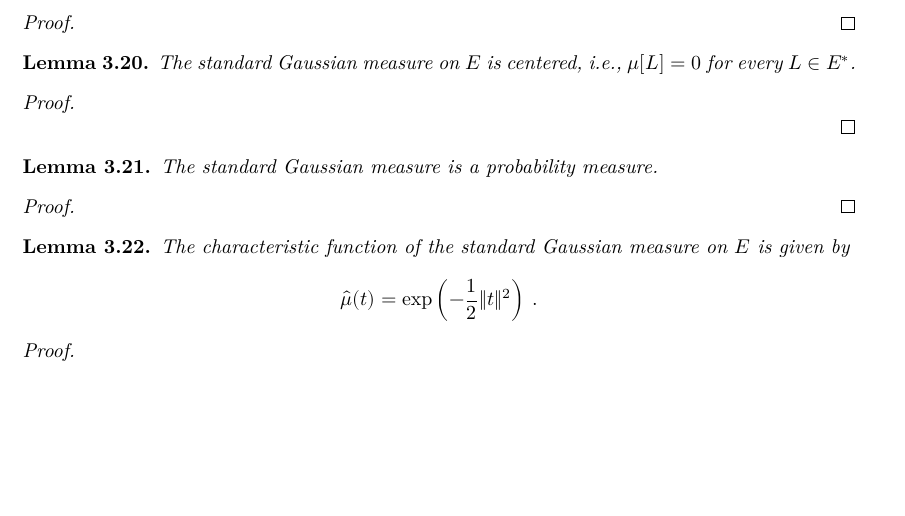
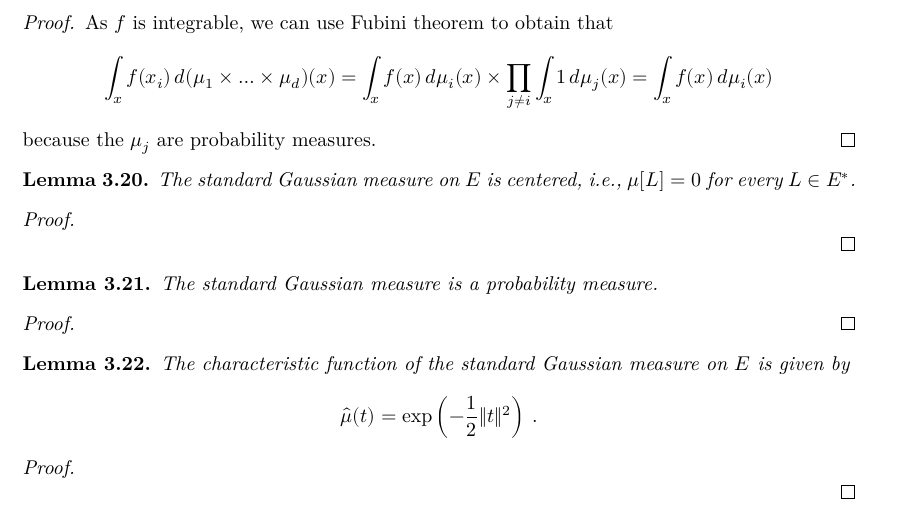
Before and after one commit to RemyDegenne/brownian-motion, a LaTeX thesis (blueprint/src/print.tex, which reads blueprint/src/chapters/gaussian.tex): part of page 12 of 33, cut at the place of the change, the shorter picture padded with empty space. Compiled offline with XeLaTeX.

Commit message:
blueprint

```diff
--- a/blueprint/src/chapters/gaussian.tex
+++ b/blueprint/src/chapters/gaussian.tex
@@ -311,8 +311,10 @@ For $\mu_1, \ldots, \mu_d$ probability measures on $\mathbb{R}$ and $f : \mathbb
 \end{align*}
 \end{lemma}
 
-\begin{proof}
-
+\begin{proof}\leanok
+As $f$ is integrable, we can use Fubini theorem to obtain that
+$$\int_x f(x_i) \, d(\mu_1 \times \ldots \times \mu_d)(x) = \int_x f(x) \, d\mu_i(x) \times \prod_{j \ne i} \int_x 1 \, d\mu_j(x) = \int_x f(x) \, d\mu_i(x)$$
+because the $\mu_j$ are probability measures.
 \end{proof}
 
 
```
